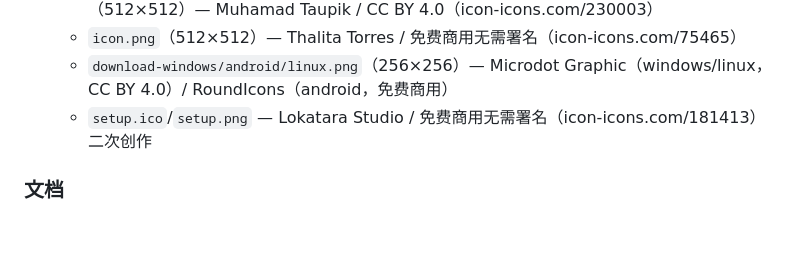
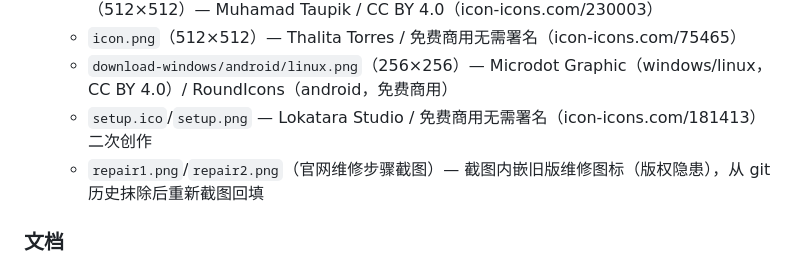
Before and after one commit to BrainLeech198/hujiugame.qingfeng, a Markdown page: develop/CHANGELOG.md, the part around the change. Drawn GitHub-style; blank space fills up the shorter version.

Commit message:
文档(changelog): 更新变更日志条目
Co-Authored-By: Claude Opus 4.7 <noreply@anthropic.com>

```diff
--- a/develop/CHANGELOG.md
+++ b/develop/CHANGELOG.md
@@ -51,6 +51,7 @@
   - `icon.png`（512×512）— Thalita Torres / 免费商用无需署名（icon-icons.com/75465）
   - `download-windows/android/linux.png`（256×256）— Microdot Graphic（windows/linux，CC BY 4.0）/ RoundIcons（android，免费商用）
   - `setup.ico`/`setup.png` — Lokatara Studio / 免费商用无需署名（icon-icons.com/181413）二次创作
+  - `repair1.png`/`repair2.png`（官网维修步骤截图）— 截图内嵌旧版维修图标（版权隐患），从 git 历史抹除后重新截图回填
 
 ### 文档
 
```
